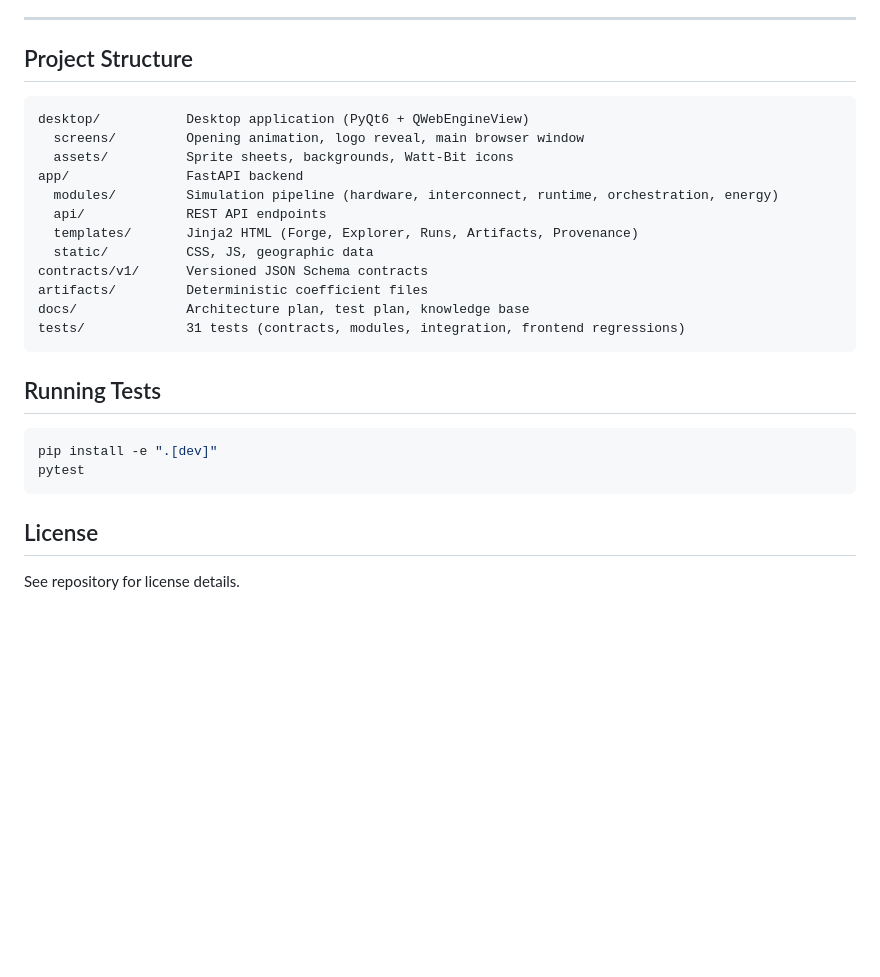
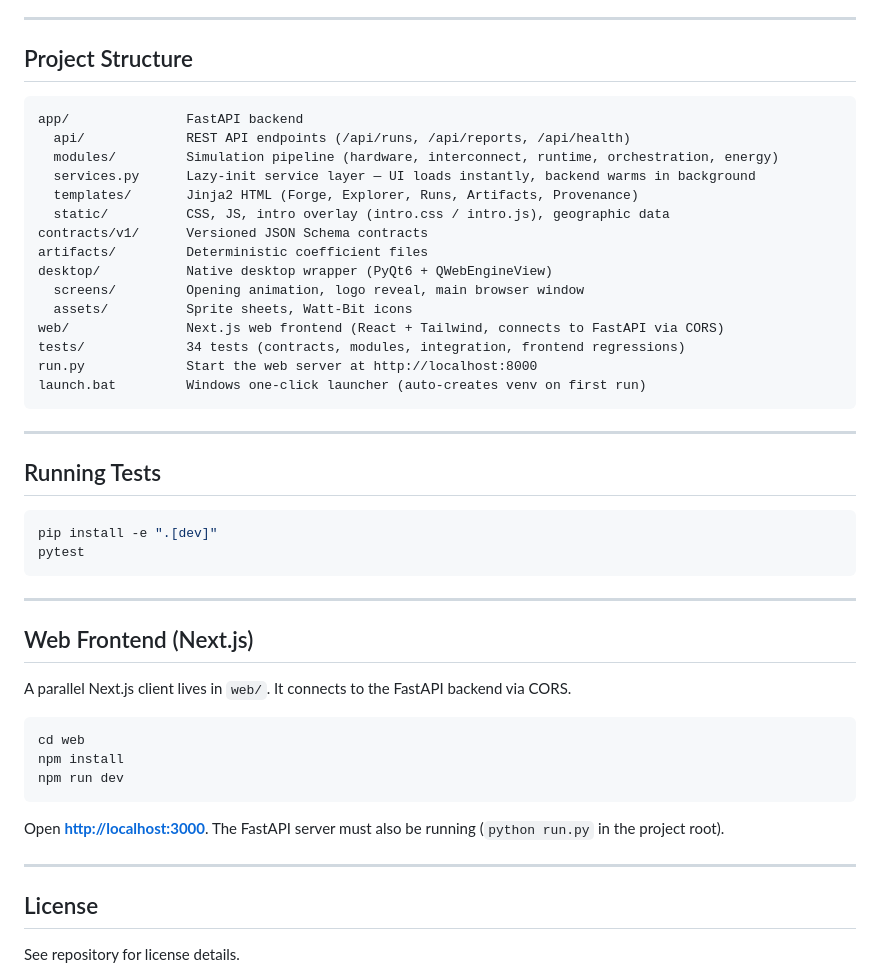
Before and after one commit to mjeb3432/inference-digital-twin, a Markdown page: README.md, the part around one of its changes. Drawn GitHub-style; blank space fills up the shorter version.

````diff
--- a/README.md
+++ b/README.md
@@ -80,19 +76,24 @@ All coefficients are stored in `artifacts/coefficients.v1.json` and versioned al
 ## Project Structure
 
 ```
-desktop/           Desktop application (PyQt6 + QWebEngineView)
-  screens/         Opening animation, logo reveal, main browser window
-  assets/          Sprite sheets, backgrounds, Watt-Bit icons
 app/               FastAPI backend
+  api/             REST API endpoints (/api/runs, /api/reports, /api/health)
   modules/         Simulation pipeline (hardware, interconnect, runtime, orchestration, energy)
-  api/             REST API endpoints
+  services.py      Lazy-init service layer — UI loads instantly, backend warms in background
   templates/       Jinja2 HTML (Forge, Explorer, Runs, Artifacts, Provenance)
-  static/          CSS, JS, geographic data
+  static/          CSS, JS, intro overlay (intro.css / intro.js), geographic data
 contracts/v1/      Versioned JSON Schema contracts
 artifacts/         Deterministic coefficient files
-docs/              Architecture plan, test plan, knowledge base
-tests/             31 tests (contracts, modules, integration, frontend regressions)
+desktop/           Native desktop wrapper (PyQt6 + QWebEngineView)
+  screens/         Opening animation, logo reveal, main browser window
+  assets/          Sprite sheets, Watt-Bit icons
+web/               Next.js web frontend (React + Tailwind, connects to FastAPI via CORS)
+tests/             34 tests (contracts, modules, integration, frontend regressions)
+run.py             Start the web server at http://localhost:8000
+launch.bat         Windows one-click launcher (auto-creates venv on first run)
 ```
+
+---
 
 ## Running Tests
 
@@ -101,6 +102,22 @@ pip install -e ".[dev]"
 pytest
 ```
 
+---
+
+## Web Frontend (Next.js)
+
+A parallel Next.js client lives in `web/`. It connects to the FastAPI backend via CORS.
+
+```bash
+cd web
+npm install
+npm run dev
+```
+
+Open **[http://localhost:3000](http://localhost:3000)**. The FastAPI server must also be running (`python run.py` in the project root).
+
+---
+
 ## License
 
 See repository for license details.
````
Also changed, not shown: other parts of README.md (+30 -34 lines).
